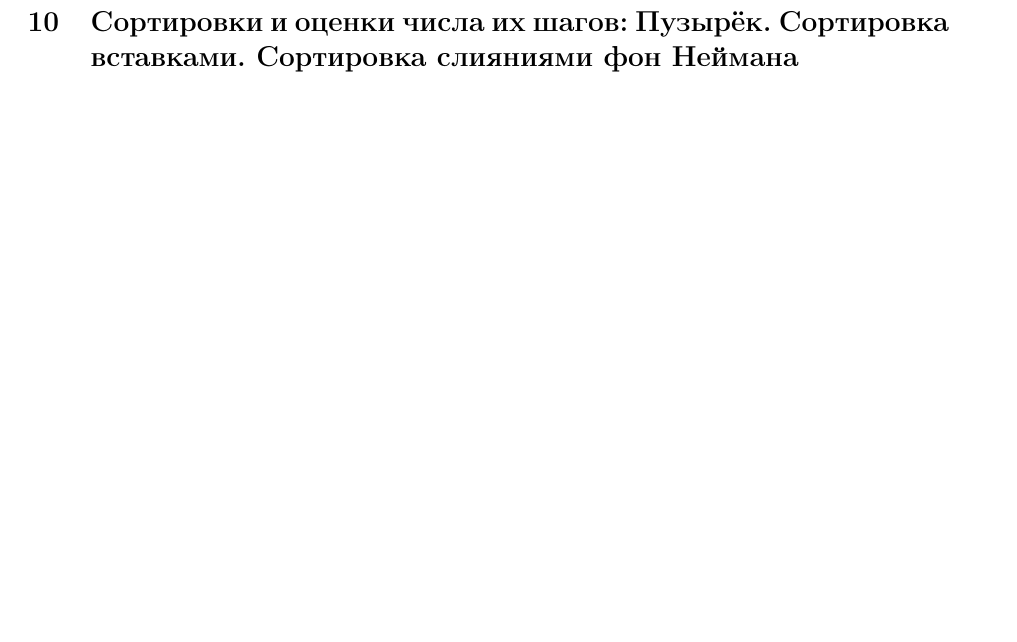
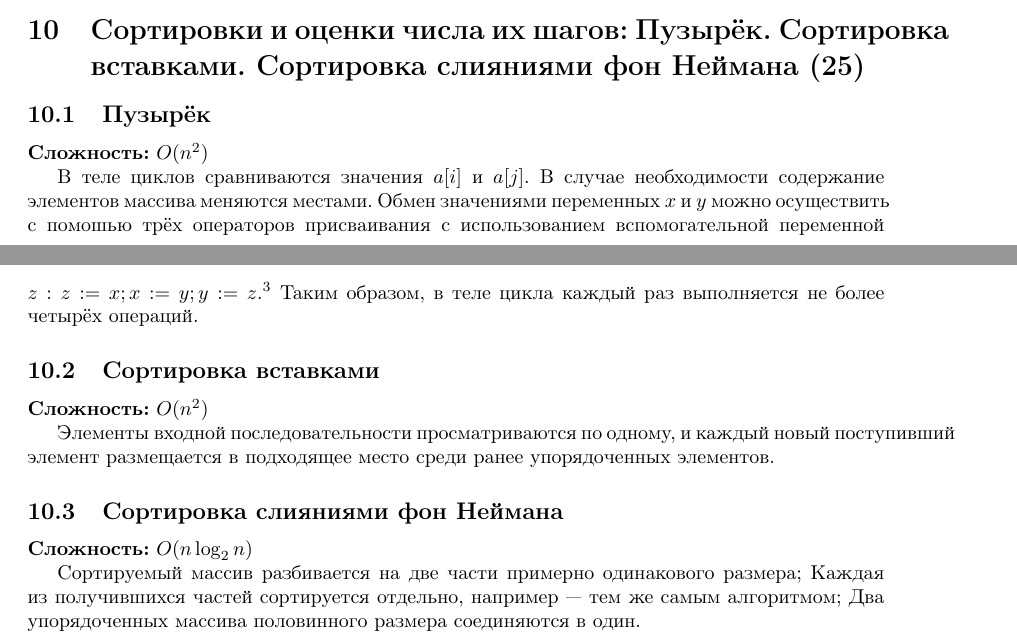
Before and after one commit to SmirnovAlexander/AlgorithmsExam, a LaTeX document (src/text.tex): part of page 8 of 8 before the commit and two parts of pages 6 and 7 of 9 after it, the two joined at a grey line, cut so that both start at the same text, the shorter picture padded with empty space. Compiled offline with pdfLaTeX.

Commit message:
added question

```diff
--- a/src/text.tex
+++ b/src/text.tex
@@ -149,7 +149,28 @@ $$\left\|b_{i j}^{r}\right\| \leq(r+1) M+r^{2}$$
 При $n=m$ эта оценка превращается в $O(n^{3})$
 Для длинных чисел получается $O(M*n^{3})$.
 
-\section{Сортировки и оценки числа их шагов: Пузырёк. Сортировка вставками. Сортировка слияниями фон Неймана}
+\section{Сортировки и оценки числа их шагов: Пузырёк. Сортировка вставками. Сортировка слияниями фон Неймана (25)}
+
+\subsection{Пузырёк}
+
+\textbf{Сложность:} $O(n^2)$
+
+В теле циклов сравниваются значения $a[i]$ и $a[j]$. В случае необходимости содержание элементов массива меняются местами. Обмен значениями переменных $x$ и $y$ можно осуществить с помошью трёх операторов присваивания с использованием вспомогательной переменной $z: z:=x ; x:=y ; y:=z .^{3}$ Таким образом, в теле цикла каждый раз выполняется не более четырёх операций.
+
+
+\subsection{Сортировка вставками}
+
+\textbf{Сложность:} $O(n^2)$
+
+Элементы входной последовательности просматриваются по одному, и каждый новый поступивший элемент размещается в подходящее место среди ранее упорядоченных элементов.
+
+\subsection{Сортировка слияниями фон Неймана}
+
+\textbf{Сложность:} $O(n \log_{2} n)$
+
+Сортируемый массив разбивается на две части примерно одинакового размера; Каждая из получившихся частей сортируется отдельно, например — тем же самым алгоритмом; Два упорядоченных массива половинного размера соединяются в один.
+
+
 \section{Алгоритмы на графах, различные способы представления графа в компьютере}
 \section{Алгоритм поиска в глубину. Оценки числа шагов в зависимости от способа представления графа}
 \section{Алгоритм поиска в ширину. Оценки числа шагов в зависимости от способа представления графа}
```
Also changed, not shown: src/text.pdf.
